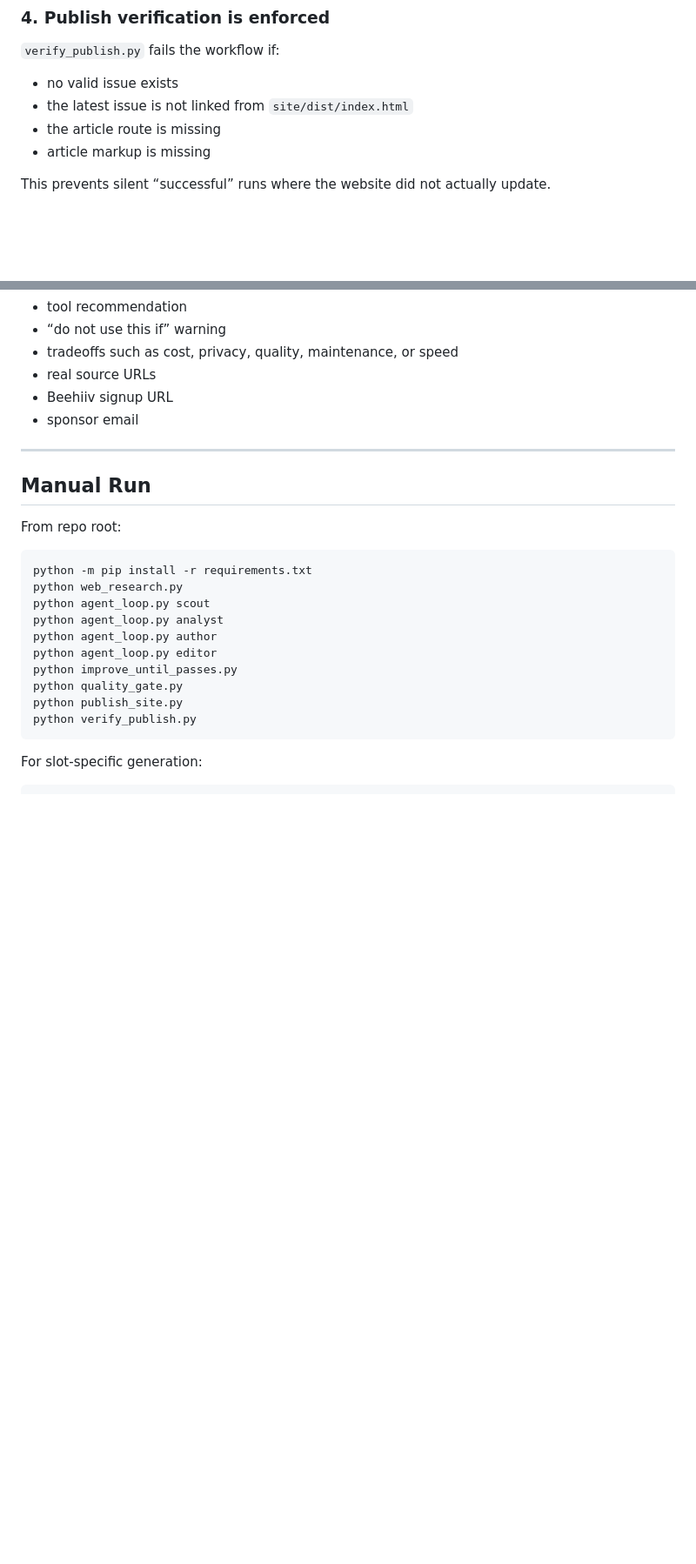
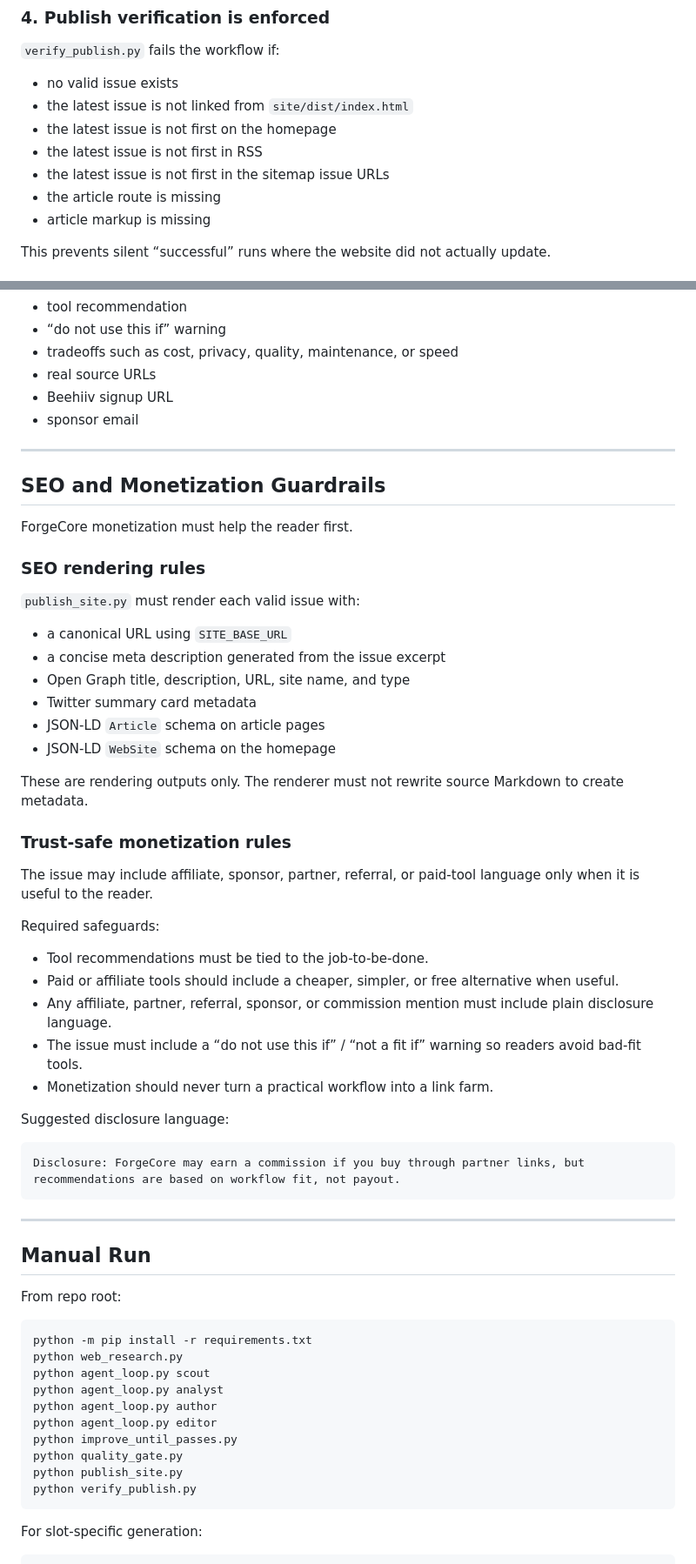
Before and after one commit to robzilla79/forgecore-newsletter, a Markdown page: README.md, 2 parts joined by grey strips. Shown at 87% size. GitHub-like rendering; blank space fills up the shorter version.

Commit message:
docs: document SEO and monetization guardrails [bot]

````diff
--- a/README.md
+++ b/README.md
@@ -99,6 +106,9 @@ This prevents old broken drafts or old research from contaminating new issues.
 
 - no valid issue exists
 - the latest issue is not linked from `site/dist/index.html`
+- the latest issue is not first on the homepage
+- the latest issue is not first in RSS
+- the latest issue is not first in the sitemap issue URLs
 - the article route is missing
 - article markup is missing
 
@@ -312,6 +322,43 @@ Content requirements:
 
 ---
 
+## SEO and Monetization Guardrails
+
+ForgeCore monetization must help the reader first.
+
+### SEO rendering rules
+
+`publish_site.py` must render each valid issue with:
+
+- a canonical URL using `SITE_BASE_URL`
+- a concise meta description generated from the issue excerpt
+- Open Graph title, description, URL, site name, and type
+- Twitter summary card metadata
+- JSON-LD `Article` schema on article pages
+- JSON-LD `WebSite` schema on the homepage
+
+These are rendering outputs only. The renderer must not rewrite source Markdown to create metadata.
+
+### Trust-safe monetization rules
+
+The issue may include affiliate, sponsor, partner, referral, or paid-tool language only when it is useful to the reader.
+
+Required safeguards:
+
+- Tool recommendations must be tied to the job-to-be-done.
+- Paid or affiliate tools should include a cheaper, simpler, or free alternative when useful.
+- Any affiliate, partner, referral, sponsor, or commission mention must include plain disclosure language.
+- The issue must include a “do not use this if” / “not a fit if” warning so readers avoid bad-fit tools.
+- Monetization should never turn a practical workflow into a link farm.
+
+Suggested disclosure language:
+
+```text
+Disclosure: ForgeCore may earn a commission if you buy through partner links, but recommendations are based on workflow fit, not payout.
+```
+
+---
+
 ## Manual Run
 
 From repo root:
````
Also changed, not shown: other parts of README.md (+16 -3 lines).
